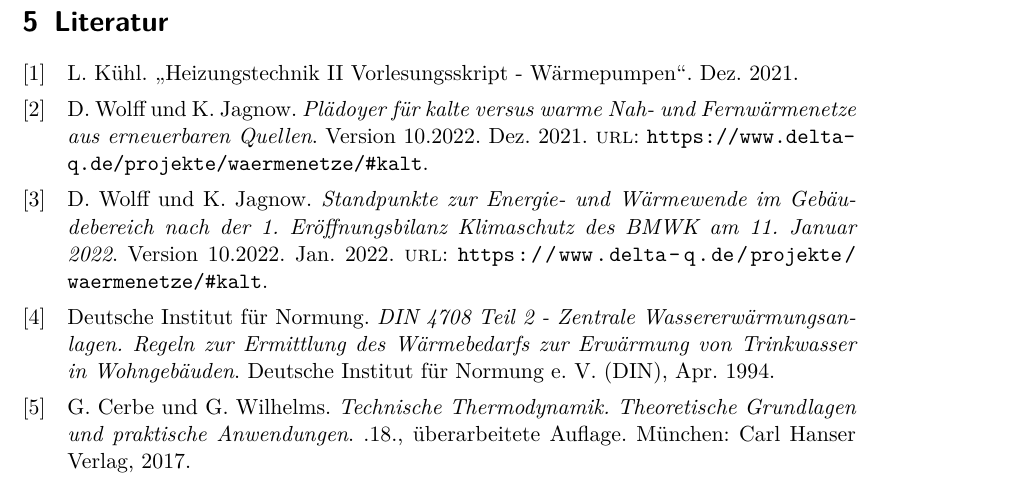
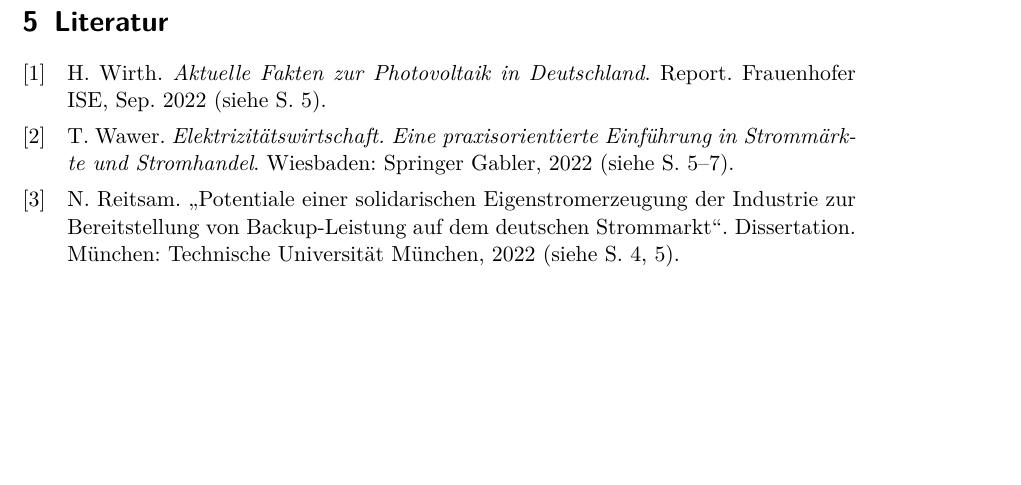
Before and after one commit to Febbyyyy/Regenerative-Energietechnik-Projekt, a LaTeX document (Dokument/00_Projekt_RET.tex, which reads Dokument/07_literaturverzeichnis.bib): part of page 5 of 6 before the commit and part of page 10 of 11 after it, cut so that both start at the same text, the shorter picture padded with empty space. Compiled offline with pdfLaTeX.

Commit message:
Update Quellen und Text

```diff
--- a/Dokument/07_literaturverzeichnis.bib
+++ b/Dokument/07_literaturverzeichnis.bib
@@ -1,4 +0,0 @@
-@unpublished{VorlesungsskriptWP,
-	author = {L. Kühl},
-	title = {Heizungstechnik II Vorlesungsskript - Wärmepumpen},
-	date = {2021},
@@ -7,35 +2,24 @@
+	author = {H. Wirth},
+	title = {Aktuelle Fakten zur Photovoltaik in Deutschland},
+	date = {2022},
+	month = {09},
+	day = {21},
+	type = {Report},
+	institution = {Frauenhofer ISE}
 }
-@online{PlädoyerWolff,
-	title={Plädoyer für kalte versus warme Nah- und Fernwärmenetze aus erneuerbaren Quellen},
-	author={D. Wolff and K. Jagnow},
-	url={https://www.delta-q.de/projekte/waermenetze/#kalt},
-	month = {12},
-	year={2021},
-	version={10.2022}
+@book{Elektrizitätswirtschaft,
+	author = {T. Wawer},
+	title = {Elektrizitätswirtschaft},
+	date = {2022},
+	subtitle = {Eine praxisorientierte Einführung in Strommärkte und Stromhandel},
+	publisher = {Springer Gabler},
+	location = {Wiesbaden},
 }
-@online{StandpunkteWolff,
-	title={Standpunkte zur Energie- und Wärmewende im Gebäudebereich
-	nach der 1. Eröffnungsbilanz Klimaschutz des BMWK am 11. Januar 2022},
-	author={D. Wolff and K. Jagnow},
-	url={https://www.delta-q.de/projekte/waermenetze/#kalt},
-	month = {01},
-	year={2022},
-	version={10.2022}
+@thesis {Doktorarbeit_Reitsam,
+	author = "N. Reitsam",
+	title = "Potentiale einer solidarischen Eigenstromerzeugung der Industrie zur Bereitstellung von Backup-Leistung auf dem deutschen Strommarkt",
+	type = "Dissertation",
+	institution = "Technische Universität München",
+	location = "München",
+	year = 2022,
 }
-@book{DIN_4708_Teil2,
-	title = {DIN 4708 Teil 2 - Zentrale Wassererwärmungsanlagen},
-	subtitle = {Regeln zur Ermittlung des Wärmebedarfs zur Erwärmung von Trinkwasser in Wohngebäuden},
-	year = {1994},
-	month = {04},
-	author = {Deutsche Institut für Normung},
-	publisher = {Deutsche Institut für Normung e. V. (DIN)},
-}
-@book{Thermo,
-	author = {G. Cerbe and G. Wilhelms},
-	title = {Technische Thermodynamik},
-	date = {2017},
-	subtitle = {Theoretische Grundlagen und praktische Anwendungen},
-	part = {18., überarbeitete Auflage},
-	publisher = {Carl Hanser Verlag},
-	location = {München},
-}
```
Also changed, not shown: Dokument/04_kap2.tex (+53 -1 lines), Dokument/00_Projekt_RET.bbl, Dokument/00_Projekt_RET.pdf, Dokument/07_literaturverzeichnis.bib (3 more changed lines), 16 other files.
